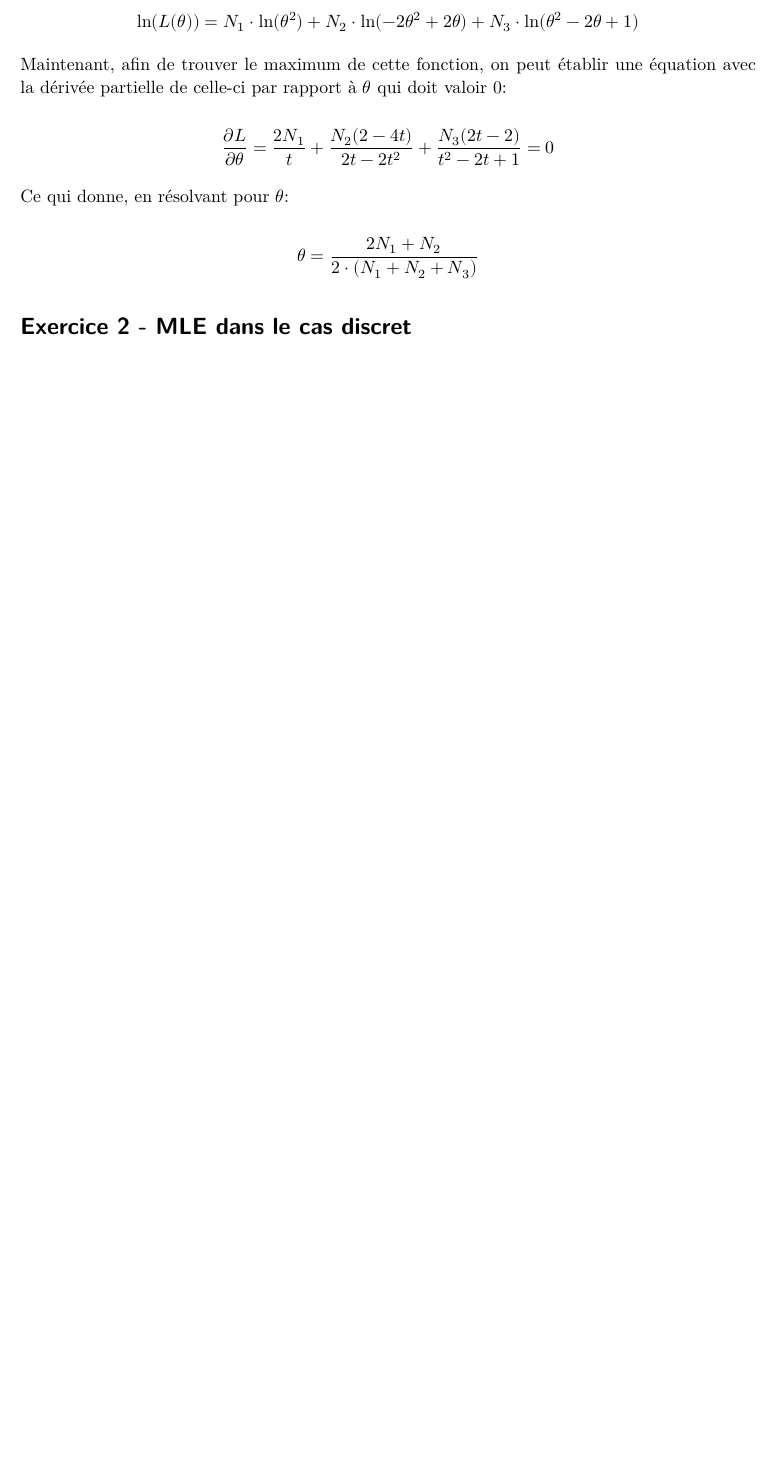
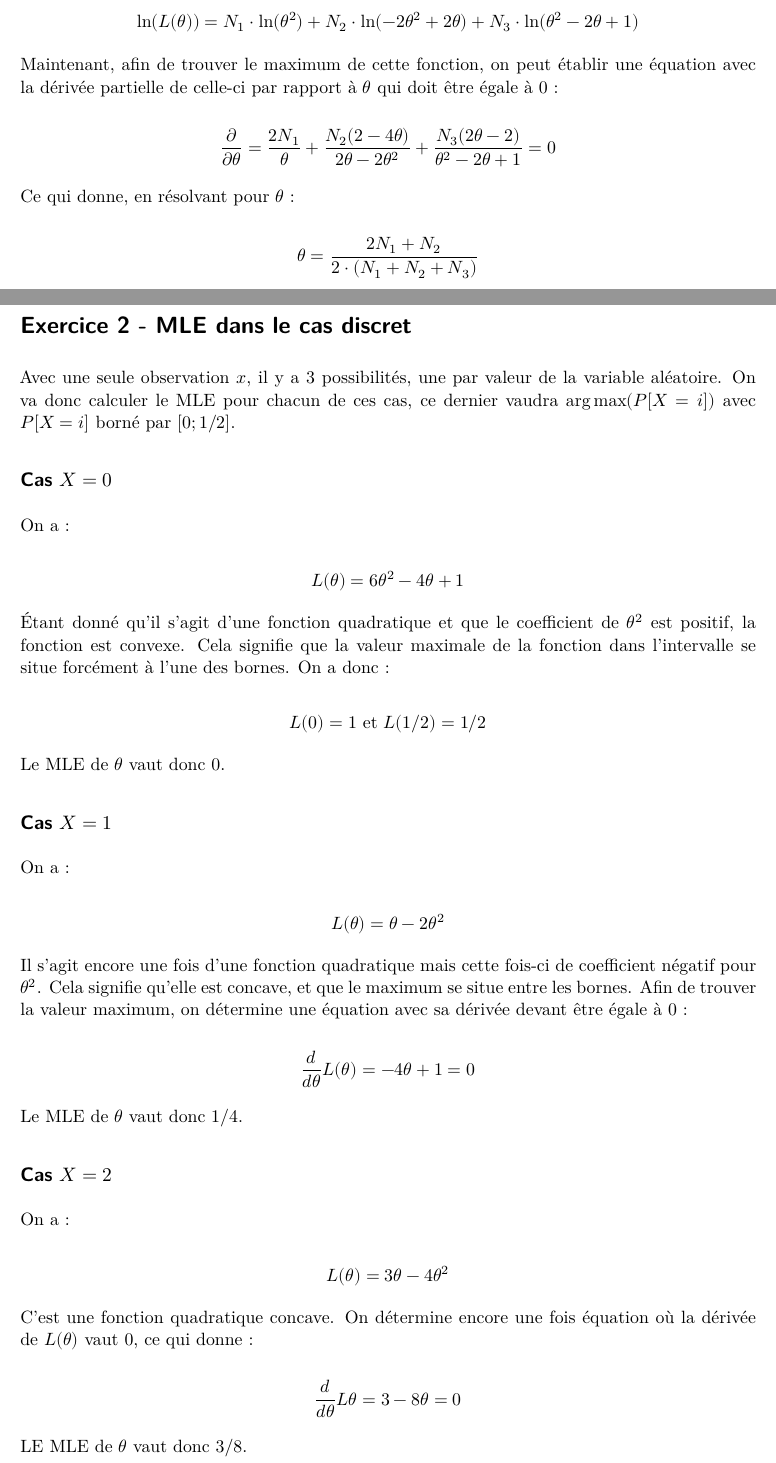
Before and after one commit to HUART1848/APV_L3, a Quarto document (APV-TP3-HugoHuart-Math.qmd): part of page 2 of 2 before the commit and two parts of pages 2 and 3 of 3 after it, the two joined at a grey line, cut so that both start at the same text, the shorter picture padded with empty space. Rendered offline with R 4.5, knitr and Pandoc in place of Quarto, then LaTeX, with nearby package versions.

Commit message:
Ex2 done

```diff
--- a/APV-TP3-HugoHuart-Math.qmd
+++ b/APV-TP3-HugoHuart-Math.qmd
@@ -4,7 +4,6 @@ author: "Hugo Huart"
 pdf-engine: xelatex
 format:
     pdf:
-        mainfont: Helvetica
         fontsize: 14pt
         geometry:
             - margin=2cm
@@ -70,9 +69,9 @@ $$
 $$
 
 Maintenant, afin de trouver le maximum de cette fonction, on peut établir une équation
-avec la dérivée partielle de celle-ci par rapport à $\theta$ qui doit valoir 0:
+avec la dérivée partielle de celle-ci par rapport à $\theta$ qui doit être égale à 0 :
 
 $$
-\frac{\partial L}{\partial\theta} = \frac{2N_1}{t} + \frac{N_2 (2 - 4t)}{2t - 2 t^2}+\frac{N_3 (2t - 2)}{t^2 - 2t + 1} = 0
+\frac{\partial}{\partial\theta} = \frac{2N_1}{\theta} + \frac{N_2 (2 - 4\theta)}{2\theta - 2 \theta^2}+\frac{N_3 (2\theta - 2)}{\theta^2 - 2\theta + 1} = 0
 $$
 
@@ -85,5 +86,60 @@ $$
+\pagebreak
 # Exercice 2 - MLE dans le cas discret
 
+Avec une seule observation $x$, il y a 3 possibilités, une par valeur de la variable aléatoire.
+On va donc calculer le MLE pour chacun de ces cas,
+ce dernier vaudra $\arg\max(P[X=i])$ avec $P[X=i]$ borné par $[0;1/2]$.
+
+## Cas $X=0$
+
+On a :
+
+$$
+L(\theta) = 6\theta^2 - 4\theta + 1
 $$
 
+Étant donné qu'il s'agit d'une fonction quadratique et que le coefficient de $\theta^2$ est positif,
+la fonction est convexe. Cela signifie que la valeur maximale de la fonction dans l'intervalle
+se situe forcément à l'une des bornes. On a donc :
+
 $$
+L(0) =  1 \text{ et } L(1/2) = 1/2
+$$
+
+Le MLE de $\theta$ vaut donc 0.
+
+## Cas $X=1$
+
+On a :
+
+$$
+L(\theta) = \theta - 2\theta^2
+$$
+
+Il s'agit encore une fois d'une fonction quadratique mais cette fois-ci de
+coefficient négatif pour $\theta^2$. Cela signifie qu'elle est concave, et que le maximum se situe
+entre les bornes. Afin de trouver la valeur maximum, on détermine une équation avec sa dérivée
+devant être égale à 0 :
+
+$$
+\frac{d}{d\theta} L(\theta) = -4\theta + 1 = 0
+$$
+
+Le MLE de $\theta$ vaut donc $1/4$.
+
+## Cas $X=2$
+
+On a :
+
+$$
+L(\theta) = 3\theta - 4\theta^2
+$$
+
+C'est une fonction quadratique concave.
+On détermine encore une fois équation où la dérivée de $L(\theta)$ vaut 0, ce qui donne :
+
+$$
+\frac{d}{d\theta} L{\theta} = 3 - 8\theta = 0
+$$
+
+LE MLE de $\theta$ vaut donc 3/8.
```
Also changed, not shown: APV-TP3-HugoHuart-Math.qmd (8 more changed lines), 1 other file.
